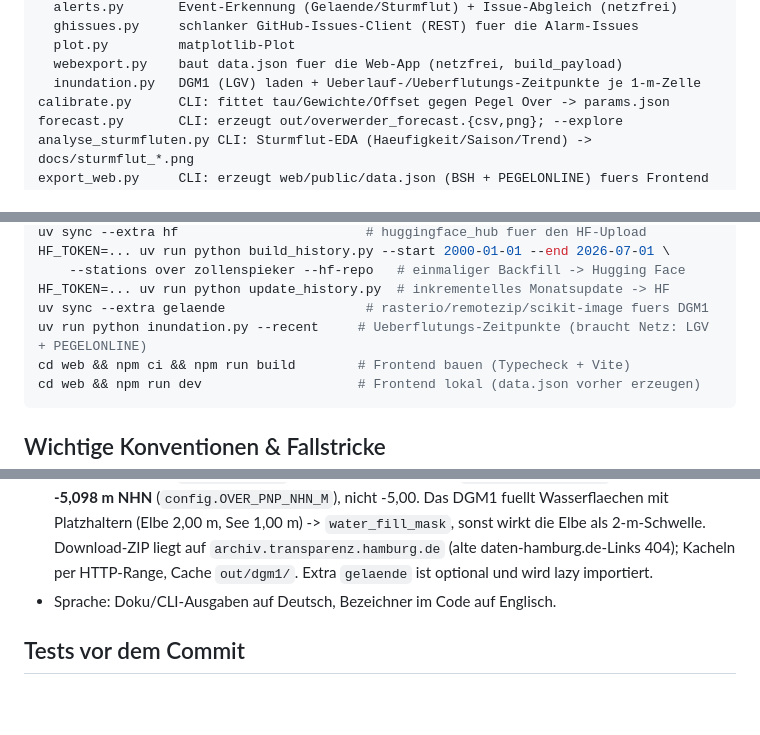
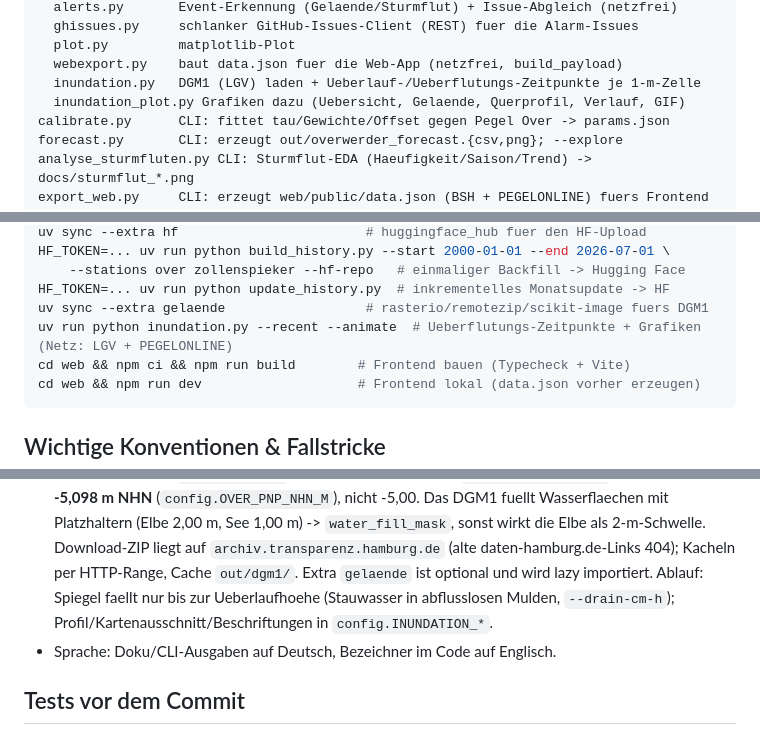
Before and after one commit to aaronspring/wasserstandvorhersage_overwerder, a Markdown page: AGENTS.md, 3 parts joined by grey strips. Drawn GitHub-style; blank space fills up the shorter version.

````diff
--- a/AGENTS.md
+++ b/AGENTS.md
@@ -26,6 +26,7 @@ wasserstand_overwerder/
   plot.py         matplotlib-Plot
   webexport.py    baut data.json fuer die Web-App (netzfrei, build_payload)
   inundation.py   DGM1 (LGV) laden + Ueberlauf-/Ueberflutungs-Zeitpunkte je 1-m-Zelle
+  inundation_plot.py Grafiken dazu (Uebersicht, Gelaende, Querprofil, Verlauf, GIF)
 calibrate.py      CLI: fittet tau/Gewichte/Offset gegen Pegel Over -> params.json
 forecast.py       CLI: erzeugt out/overwerder_forecast.{csv,png}; --explore
 analyse_sturmfluten.py CLI: Sturmflut-EDA (Haeufigkeit/Saison/Trend) -> docs/sturmflut_*.png
@@ -82,7 +83,7 @@ HF_TOKEN=... uv run python build_history.py --start 2000-01-01 --end 2026-07-01
     --stations over zollenspieker --hf-repo   # einmaliger Backfill -> Hugging Face
 HF_TOKEN=... uv run python update_history.py  # inkrementelles Monatsupdate -> HF
 uv sync --extra gelaende                  # rasterio/remotezip/scikit-image fuers DGM1
-uv run python inundation.py --recent     # Ueberflutungs-Zeitpunkte (braucht Netz: LGV + PEGELONLINE)
+uv run python inundation.py --recent --animate  # Ueberflutungs-Zeitpunkte + Grafiken (Netz: LGV + PEGELONLINE)
 cd web && npm ci && npm run build        # Frontend bauen (Typecheck + Vite)
 cd web && npm run dev                    # Frontend lokal (data.json vorher erzeugen)
 ```
@@ -157,7 +158,9 @@ cd web && npm run dev                    # Frontend lokal (data.json vorher erze
   See 1,00 m) -> `water_fill_mask`, sonst wirkt die Elbe als 2-m-Schwelle.
   Download-ZIP liegt auf `archiv.transparenz.hamburg.de` (alte
   daten-hamburg.de-Links 404); Kacheln per HTTP-Range, Cache `out/dgm1/`.
-  Extra `gelaende` ist optional und wird lazy importiert.
+  Extra `gelaende` ist optional und wird lazy importiert. Ablauf: Spiegel faellt
+  nur bis zur Ueberlaufhoehe (Stauwasser in abflusslosen Mulden, `--drain-cm-h`);
+  Profil/Kartenausschnitt/Beschriftungen in `config.INUNDATION_*`.
 - Sprache: Doku/CLI-Ausgaben auf Deutsch, Bezeichner im Code auf Englisch.
 
 ## Tests vor dem Commit
````
Also changed, not shown: docs/INUNDATION.md (+35 -12 lines), docs/inundation_gelaende.png (added), docs/inundation_overhaken_2026-10-26.png, docs/inundation_profil_2026-10-26.png (added), docs/inundation_verlauf_2026-10-26.png (added), 5 other files.
